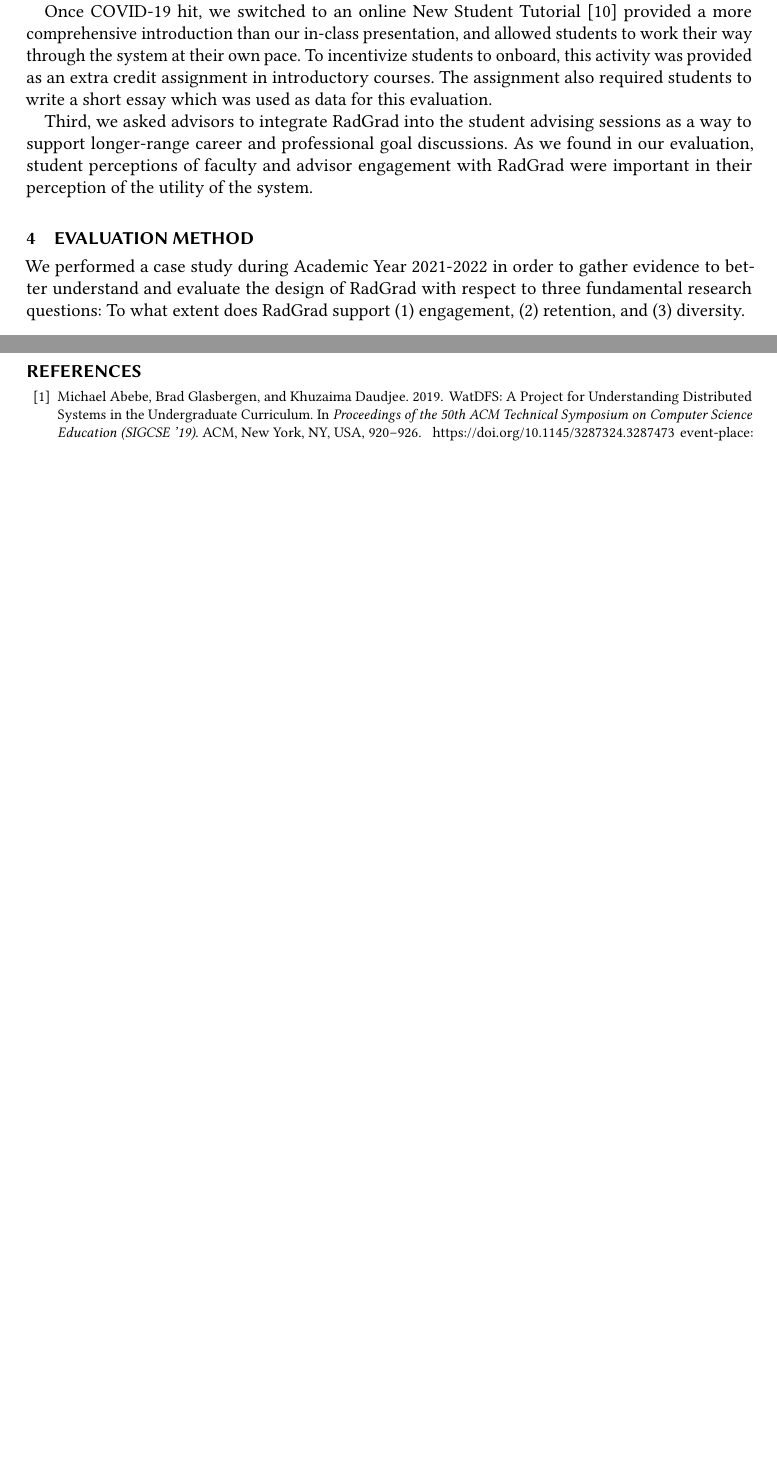
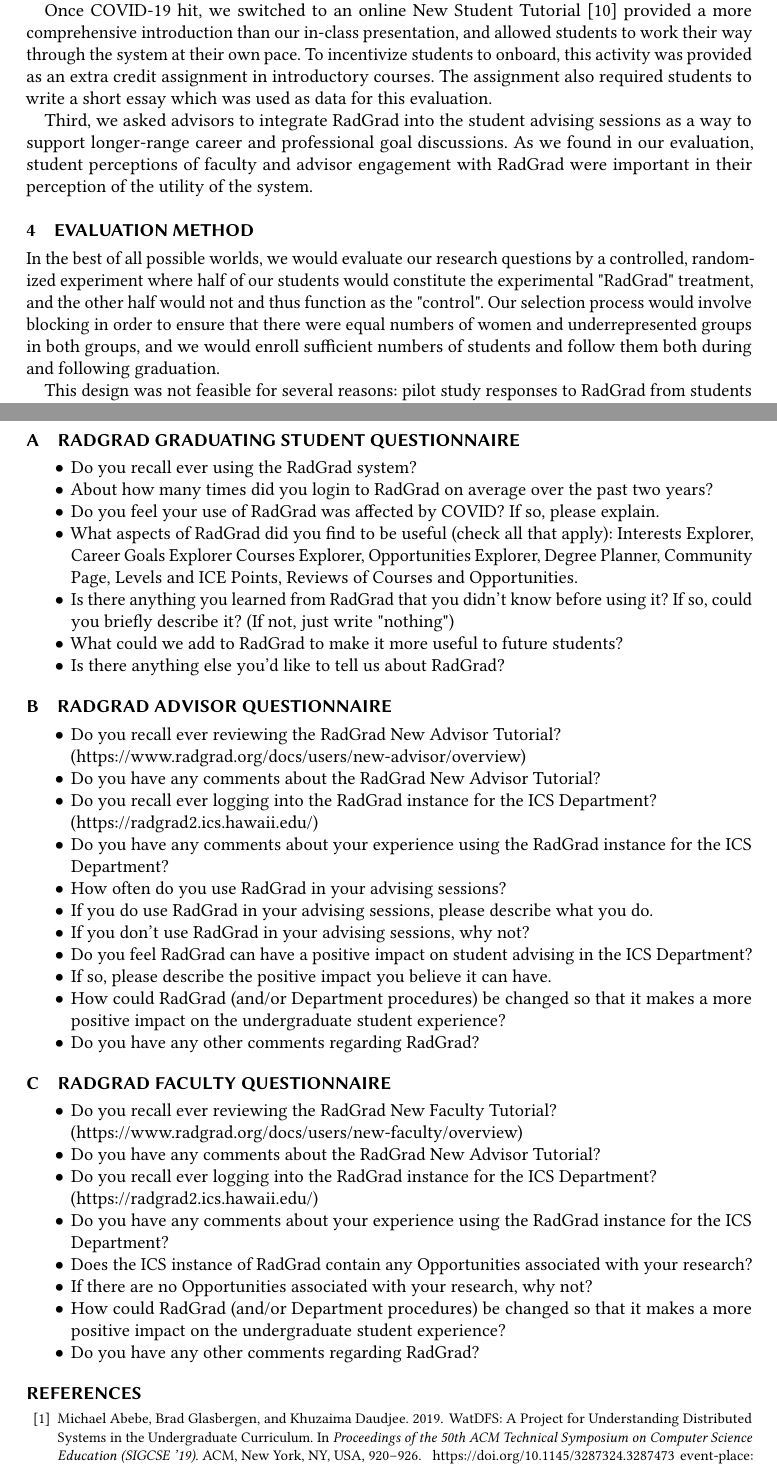
Before and after one commit to radgrad/journal-2022, a LaTeX paper (main.tex): two parts of pages 12 and 15 of 16 before the commit and two parts of pages 12 and 16 of 17 after it, joined at a grey line, cut so that both start at the same text, the shorter picture padded with empty space. Compiled offline with pdfLaTeX.

Commit message:
Update eval section

```diff
--- a/main.tex
+++ b/main.tex
@@ -269,4 +269,6 @@
 \section{Evaluation Method}
 \label{sec:method}
 
-We performed a case study during Academic Year 2021-2022 in order to gather evidence to better understand and evaluate the design of RadGrad with respect to three fundamental research questions: To what extent does RadGrad support (1) engagement, (2) retention, and (3) diversity.
+In the best of all possible worlds, we would evaluate our research questions by a controlled, randomized experiment where half of our students would constitute the experimental "RadGrad" treatment, and the other half would not and thus function as the "control".  Our selection process would involve blocking in order to ensure that there were equal numbers of women and underrepresented groups in both groups, and we would enroll sufficient numbers of students and follow them both during and following graduation.
+
+This design was not feasible for several reasons: pilot study responses to RadGrad from students were so positive that we did not want to restrict access; we have low numbers of women in our program, making it difficult to obtain a large enough sample size to generate statistically significant differences in outcome data, and it would require advising staff to know which group a student was in and alter their advising session appropriately.
@@ -381,6 +387,54 @@
 
 {\em\small Acknowledgments are placed before the references. Add information about grants, awards, or other types of funding that you have received to support your research. This information must be anonymized in the version of the paper you submit for review. }
 
+\appendix
+
+\section{RadGrad Graduating Student Questionnaire}
+\label{sec:graduating-student-questionnaire}
+
+\begin{itemize}
+\item Do you recall ever using the RadGrad system?
+\item About how many times did you login to RadGrad on average over the past two years?
+\item Do you feel your use of RadGrad was affected by COVID? If so, please explain.
+\item What aspects of RadGrad did you find to be useful (check all that apply): Interests Explorer, Career Goals Explorer Courses Explorer, Opportunities Explorer, Degree Planner, Community Page, Levels and ICE Points, Reviews of Courses and Opportunities.
+\item Is there anything you learned from RadGrad that you didn't know before using it? If so, could you briefly describe it? (If not, just write "nothing")
+\item What could we add to RadGrad to make it more useful to future students?
+\item Is there anything else you'd like to tell us about RadGrad?
+\end{itemize}
+
+\section{RadGrad Advisor Questionnaire}
+\label{sec:advisor-questionnaire}
+
+\begin{itemize}
+\item Do you recall ever reviewing the RadGrad New Advisor Tutorial? \newline (https://www.radgrad.org/docs/users/new-advisor/overview)
+\item Do you have any comments about the RadGrad New Advisor Tutorial?
+\item Do you recall ever logging into the RadGrad instance for the ICS Department? \newline (https://radgrad2.ics.hawaii.edu/)
+\item Do you have any comments about your experience using the RadGrad instance for the ICS Department?
+\item How often do you use RadGrad in your advising sessions?
+\item If you do use RadGrad in your advising sessions, please describe what you do.
+\item If you don't use RadGrad in your advising sessions, why not?
+\item Do you feel RadGrad can have a positive impact on student advising in the ICS Department?
+\item If so, please describe the positive impact you believe it can have.
+\item How could RadGrad (and/or Department procedures) be changed so that it makes a more positive impact on the undergraduate student experience?
+\item Do you have any other comments regarding RadGrad?
+\end{itemize}
+
+\section{RadGrad Faculty Questionnaire}
+\label{sec:faculty-questionnaire}
+
+\begin{itemize}
+\item Do you recall ever reviewing the RadGrad New Faculty Tutorial? \newline (https://www.radgrad.org/docs/users/new-faculty/overview)
+\item Do you have any comments about the RadGrad New Advisor Tutorial?
+\item Do you recall ever logging into the RadGrad instance for the ICS Department? \newline (https://radgrad2.ics.hawaii.edu/)
+\item Do you have any comments about your experience using the RadGrad instance for the ICS Department?
+\item Does the ICS instance of RadGrad contain any Opportunities associated with your research?
+\item If there are no Opportunities associated with your research, why not?
+\item How could RadGrad (and/or Department procedures) be changed so that it makes a more positive impact on the undergraduate student experience?
+\item Do you have any other comments regarding RadGrad?
+\end{itemize}
+
+
+
 \bibliographystyle{ACM-Reference-Format}
 \bibliography{radgrad}
 
```
Also changed, not shown: images/research-questions.eps, images/research-questions.png, main.pdf, main.tex (6 more changed lines), 1 other file.
